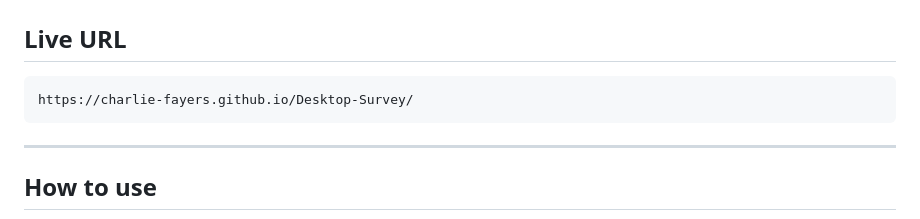
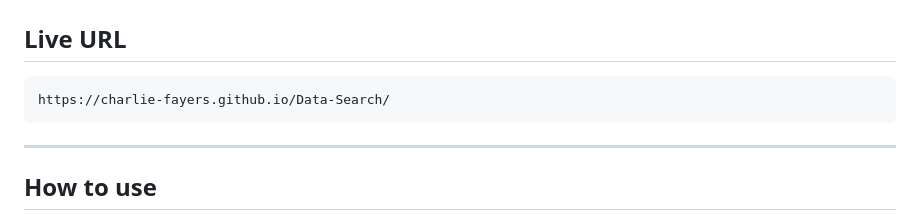
Before and after one commit to Clarksonwoods/Data-Search, a Markdown page: README.md, the part around the change. Drawn GitHub-style.

````diff
--- a/README.md
+++ b/README.md
@@ -8,7 +8,7 @@ A browser-based ecological desk study tool built on the ArcGIS Maps SDK for Java
 ## Live URL
 
 ```
-https://charlie-fayers.github.io/Desktop-Survey/
+https://charlie-fayers.github.io/Data-Search/
 ```
 
 ---
````
